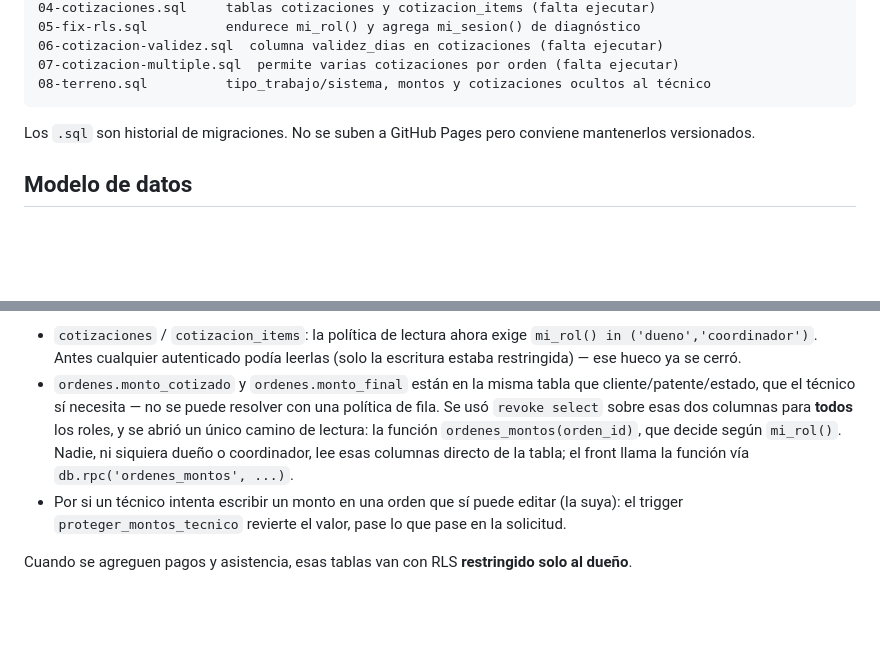
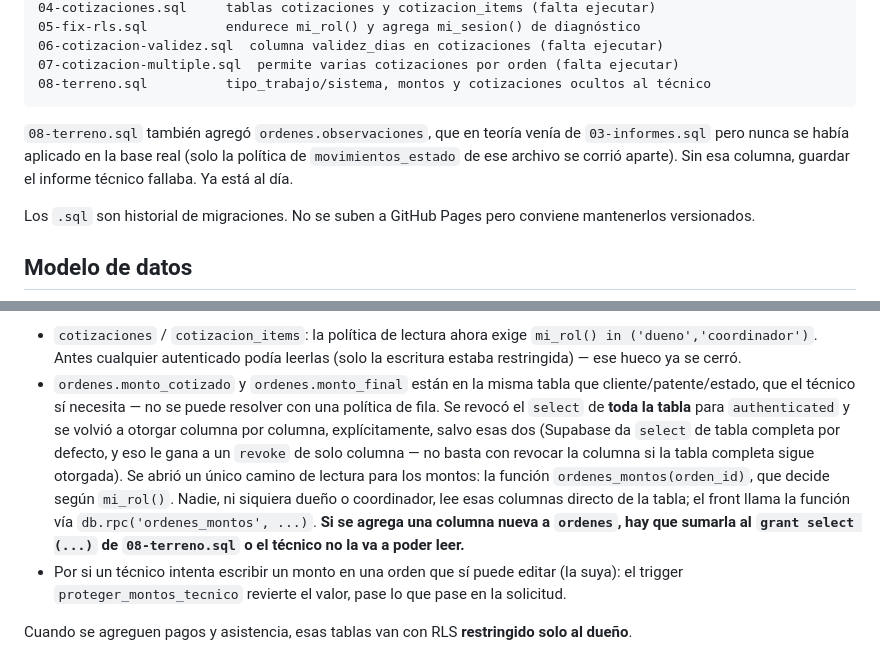
Before and after one commit to jonatoledojt-jpg/paz-taller, a Markdown page: CLAUDE.md, 2 parts joined by grey strips. Drawn GitHub-style; blank space fills up the shorter version.

Commit message:
Documentar en CLAUDE.md el hallazgo de observaciones y el detalle del revoke de columna

````diff
--- a/CLAUDE.md
+++ b/CLAUDE.md
@@ -50,6 +50,11 @@ sw.js                   service worker
 07-cotizacion-multiple.sql  permite varias cotizaciones por orden (falta ejecutar)
 08-terreno.sql          tipo_trabajo/sistema, montos y cotizaciones ocultos al técnico
 ```
+
+`08-terreno.sql` también agregó `ordenes.observaciones`, que en teoría venía de
+`03-informes.sql` pero nunca se había aplicado en la base real (solo la
+política de `movimientos_estado` de ese archivo se corrió aparte). Sin esa
+columna, guardar el informe técnico fallaba. Ya está al día.
 
 Los `.sql` son historial de migraciones. No se suben a GitHub Pages pero
 conviene mantenerlos versionados.
@@ -132,11 +137,17 @@ pantalla.** Esto se resolvió a nivel de base, no confiando en el front
   leerlas (solo la escritura estaba restringida) — ese hueco ya se cerró.
 - `ordenes.monto_cotizado` y `ordenes.monto_final` están en la misma tabla
   que cliente/patente/estado, que el técnico sí necesita — no se puede
-  resolver con una política de fila. Se usó `revoke select` sobre esas dos
-  columnas para **todos** los roles, y se abrió un único camino de lectura:
-  la función `ordenes_montos(orden_id)`, que decide según `mi_rol()`. Nadie,
-  ni siquiera dueño o coordinador, lee esas columnas directo de la tabla; el
-  front llama la función vía `db.rpc('ordenes_montos', ...)`.
+  resolver con una política de fila. Se revocó el `select` de **toda la
+  tabla** para `authenticated` y se volvió a otorgar columna por columna,
+  explícitamente, salvo esas dos (Supabase da `select` de tabla completa por
+  defecto, y eso le gana a un `revoke` de solo columna — no basta con
+  revocar la columna si la tabla completa sigue otorgada). Se abrió un único
+  camino de lectura para los montos: la función `ordenes_montos(orden_id)`,
+  que decide según `mi_rol()`. Nadie, ni siquiera dueño o coordinador, lee
+  esas columnas directo de la tabla; el front llama la función vía
+  `db.rpc('ordenes_montos', ...)`. **Si se agrega una columna nueva a
+  `ordenes`, hay que sumarla al `grant select (...)` de `08-terreno.sql` o
+  el técnico no la va a poder leer.**
 - Por si un técnico intenta escribir un monto en una orden que sí puede
   editar (la suya): el trigger `proteger_montos_tecnico` revierte el valor,
   pase lo que pase en la solicitud.
````
